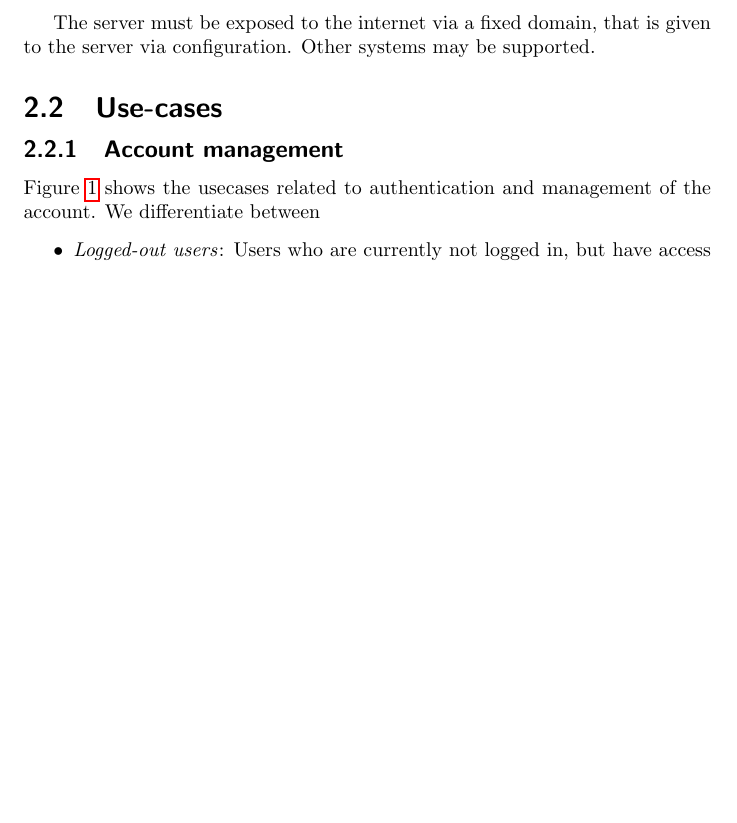
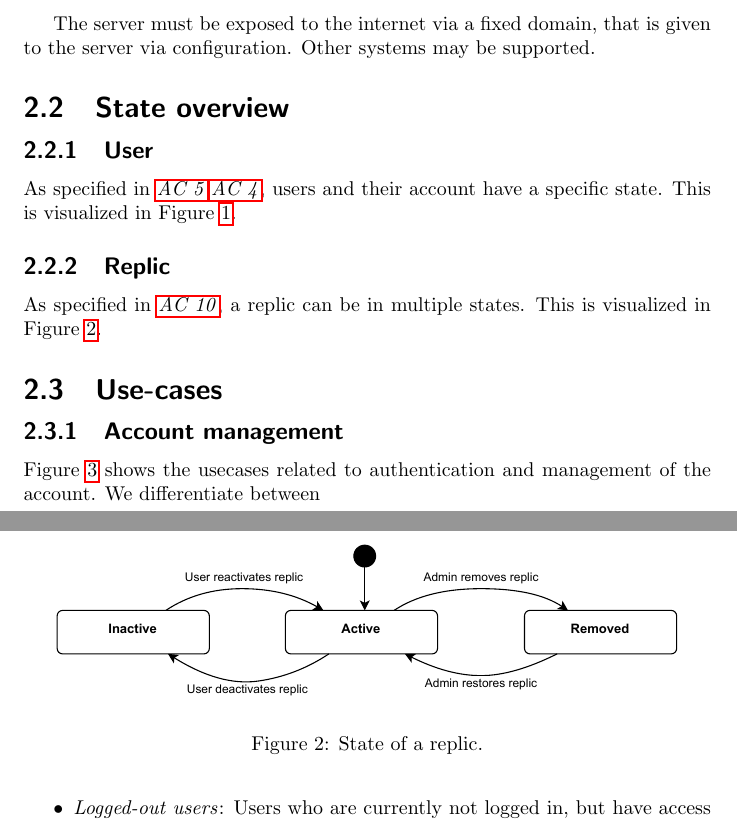
Before and after one commit to replic-read/requirements, a LaTeX document (requirements.tex, which reads 2-product-overview.tex): part of page 7 of 46 before the commit and two parts of pages 7 and 8 of 48 after it, the two joined at a grey line, cut so that both start at the same text, the shorter picture padded with empty space. Compiled offline with pdfLaTeX.

Commit message:
Add state diagrams

```diff
--- a/2-product-overview.tex
+++ b/2-product-overview.tex
@@ -22,6 +22,29 @@ The following requirements are imposed:
 
 The server must be exposed to the internet via a fixed domain, that is given to the server via configuration.
 Other systems may be supported.
+
+\subsection{State overview}\label{subsec:state-management}
+\subsubsection{User}
+As specified in~\ref{ac:accounts:5},\ref{ac:accounts:4}, users and their account have a specific state.
+This is visualized in Figure~\ref{fig:user-state}.
+
+\begin{figure}
+    \centering
+    \includegraphics[width=\linewidth]{user-state}
+    \caption{State of a user and its' account.}
+    \label{fig:user-state}
+\end{figure}
+
+\subsubsection{Replic}
+As specified in~\ref{ac:replics:5}, a replic can be in multiple states.
+This is visualized in Figure~\ref{fig:replic-state}.
+
+\begin{figure}
+    \centering
+    \includegraphics[width=\linewidth]{replic-state}
+    \caption{State of a replic.}
+    \label{fig:replic-state}
+\end{figure}
 
 \subsection{Use-cases}\label{subsec:use-cases}
 
--- a/requirements.tex
+++ b/requirements.tex
@@ -13,7 +13,7 @@
 \usepackage{amsfonts}
 \usepackage{siunitx}
 \usepackage{sectsty}
-\graphicspath{{./media/use-cases/pdf/}{./media/activity-diagrams/pdf/}{./media/ui/ex/}{./media/ui/web/}}
+\graphicspath{{./media/use-cases/pdf/}{./media/activity-diagrams/pdf/}{./media/ui/ex/}{./media/ui/web/}{./media/state/pdf/}}
 
 \title{Requirements for replic-read}
 \author{Simon Bumiller}
```
Also changed, not shown: media/state/pdf/replic-state.pdf (added), media/state/pdf/user-state.pdf (added), 2 other files.
